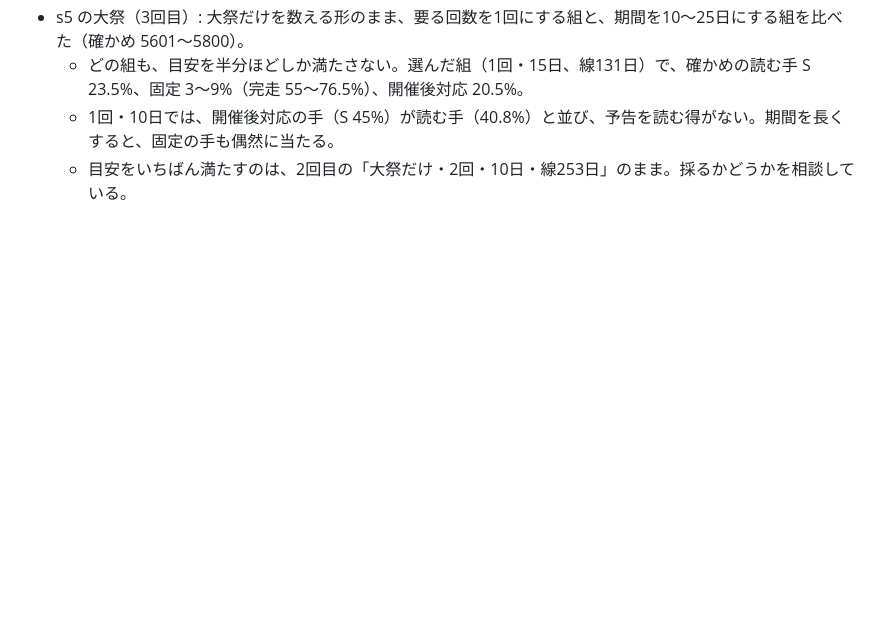
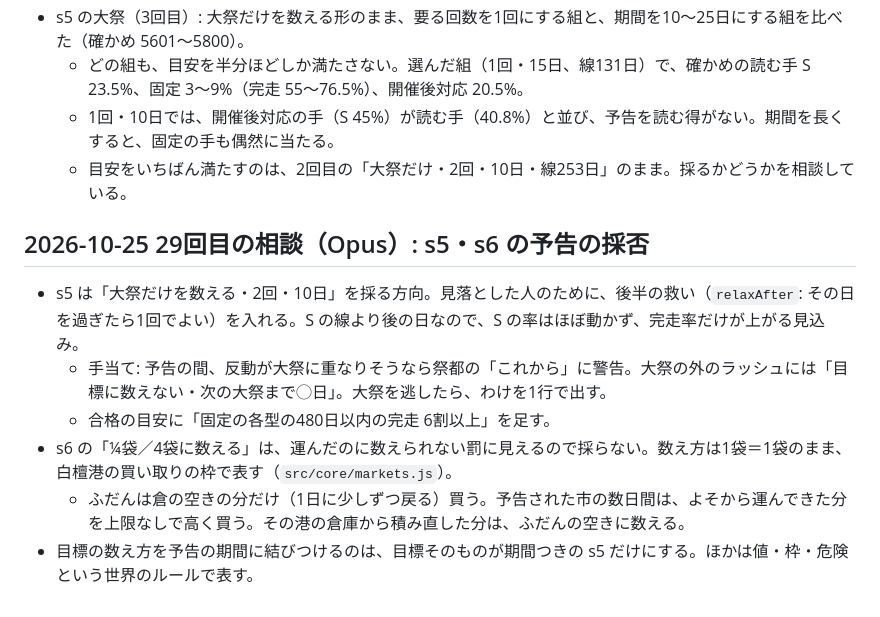
Before and after one commit to FortuneBunny/toshoki, a Markdown page: docs/balance-log.md, the part around the change. Rendered like a GitHub page; blank space fills up the shorter version.

Commit message:
記録: 29回目の相談（s5・s6 の予告の採否）
Co-Authored-By: Claude Opus 5.5 <noreply@anthropic.com>

```diff
--- a/docs/balance-log.md
+++ b/docs/balance-log.md
@@ -635,3 +635,11 @@ Opus と Sol に、s8 の終盤・加工の便の割合・s7 の固定解を相
   - どの組も、目安を半分ほどしか満たさない。選んだ組（1回・15日、線131日）で、確かめの読む手 S 23.5%、固定 3〜9%（完走 55〜76.5%）、開催後対応 20.5%。
   - 1回・10日では、開催後対応の手（S 45%）が読む手（40.8%）と並び、予告を読む得がない。期間を長くすると、固定の手も偶然に当たる。
   - 目安をいちばん満たすのは、2回目の「大祭だけ・2回・10日・線253日」のまま。採るかどうかを相談している。
+
+## 2026-10-25 29回目の相談（Opus）: s5・s6 の予告の採否
+- s5 は「大祭だけを数える・2回・10日」を採る方向。見落とした人のために、後半の救い（`relaxAfter`: その日を過ぎたら1回でよい）を入れる。S の線より後の日なので、S の率はほぼ動かず、完走率だけが上がる見込み。
+  - 手当て: 予告の間、反動が大祭に重なりそうなら祭都の「これから」に警告。大祭の外のラッシュには「目標に数えない・次の大祭まで◯日」。大祭を逃したら、わけを1行で出す。
+  - 合格の目安に「固定の各型の480日以内の完走 6割以上」を足す。
+- s6 の「¼袋／4袋に数える」は、運んだのに数えられない罰に見えるので採らない。数え方は1袋＝1袋のまま、白檀港の買い取りの枠で表す（`src/core/markets.js`）。
+  - ふだんは倉の空きの分だけ（1日に少しずつ戻る）買う。予告された市の数日間は、よそから運んできた分を上限なしで高く買う。その港の倉庫から積み直した分は、ふだんの空きに数える。
+- 目標の数え方を予告の期間に結びつけるのは、目標そのものが期間つきの s5 だけにする。ほかは値・枠・危険という世界のルールで表す。
```
